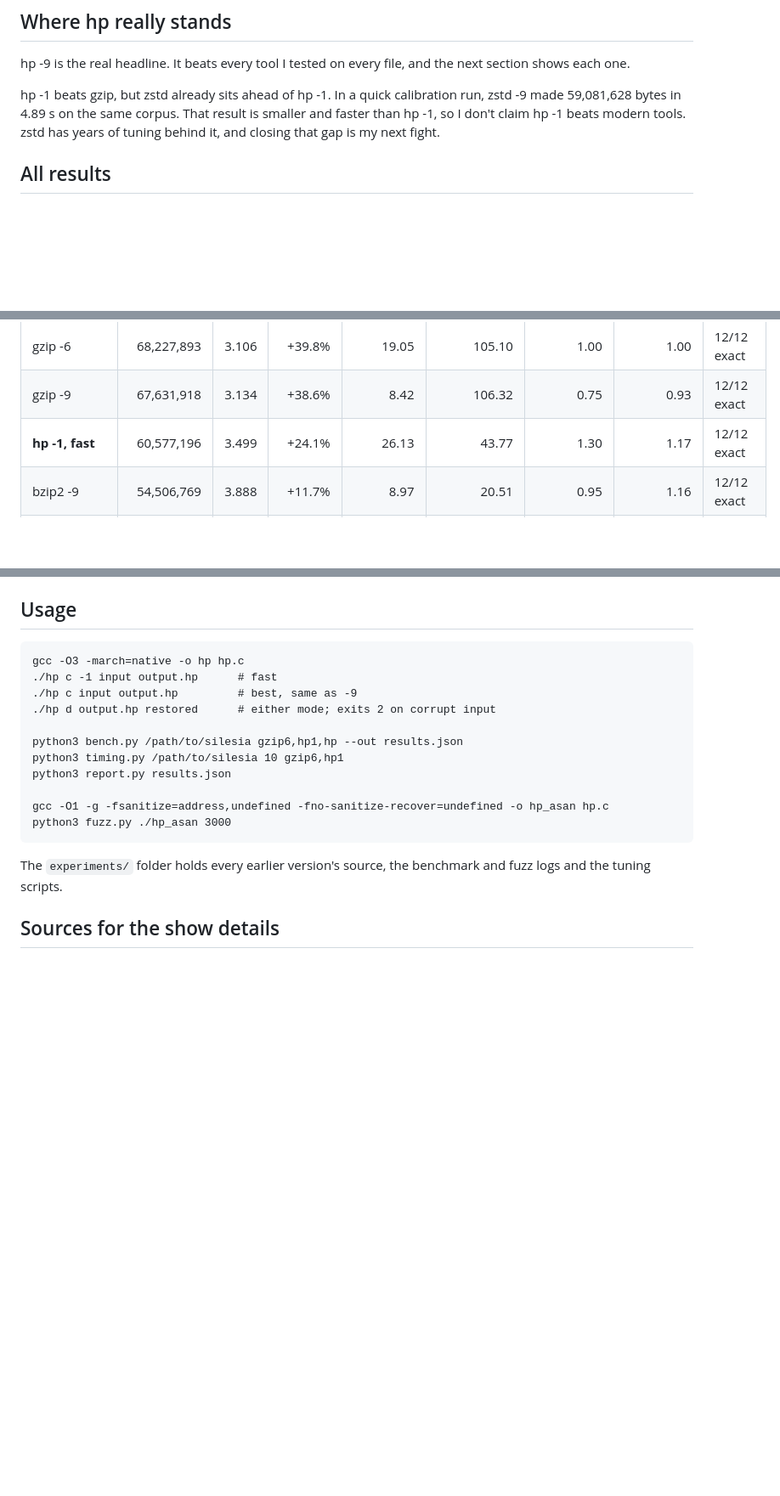
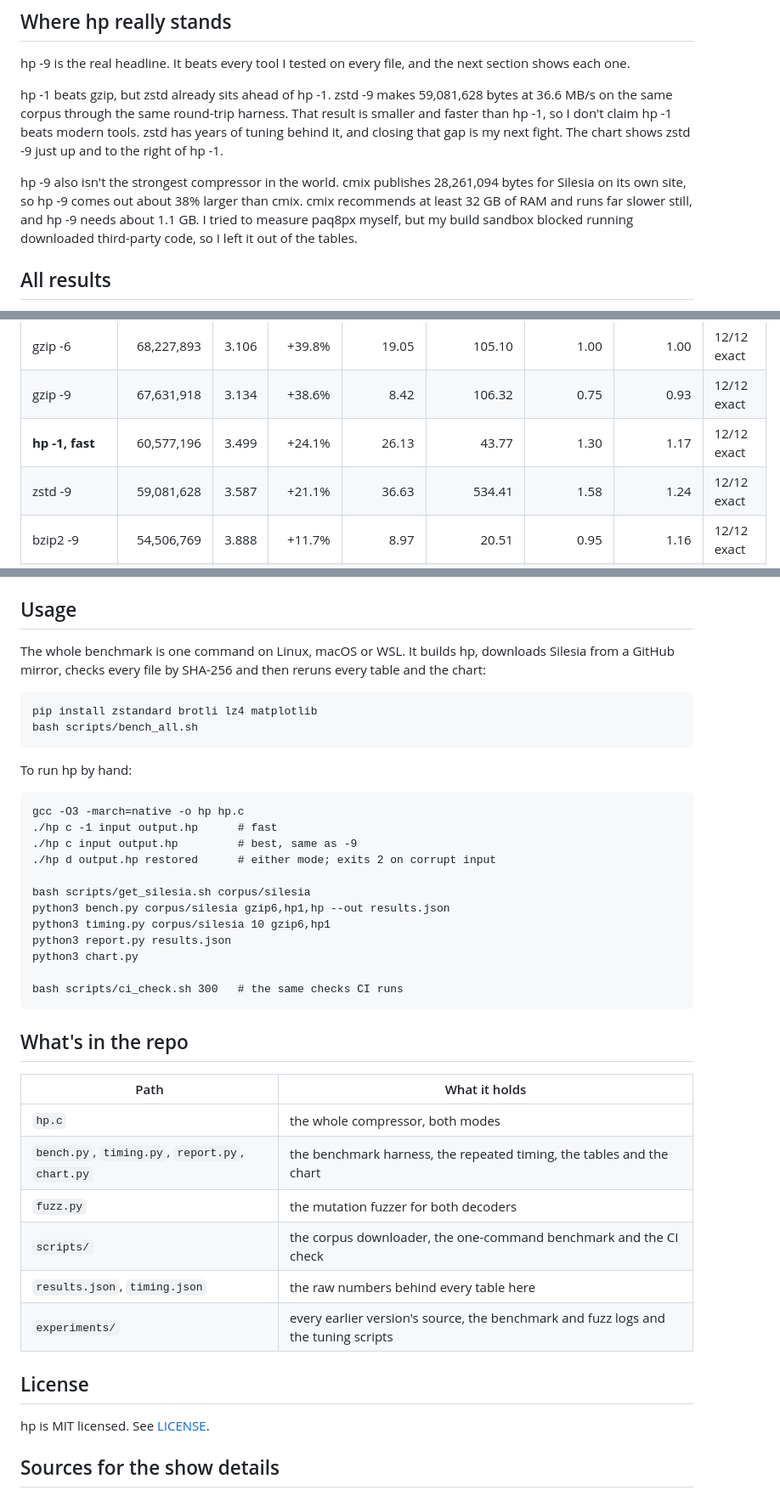
Before and after one commit to prithsk/pied-piper-weissman, a Markdown page: README.md, 3 parts joined by grey strips. Shown at 85% size. GitHub-like rendering; blank space fills up the shorter version.

Commit message:
Add license, chart, one-command benchmark, CI and README updates

````diff
--- a/README.md
+++ b/README.md
@@ -54,7 +60,9 @@ The slowest hp -1 run beat the fastest gzip -6 run by 19%, and the hp -1 output
 
 hp -9 is the real headline. It beats every tool I tested on every file, and the next section shows each one.
 
-hp -1 beats gzip, but zstd already sits ahead of hp -1. In a quick calibration run, zstd -9 made 59,081,628 bytes in 4.89 s on the same corpus. That result is smaller and faster than hp -1, so I don't claim hp -1 beats modern tools. zstd has years of tuning behind it, and closing that gap is my next fight.
+hp -1 beats gzip, but zstd already sits ahead of hp -1. zstd -9 makes 59,081,628 bytes at 36.6 MB/s on the same corpus through the same round-trip harness. That result is smaller and faster than hp -1, so I don't claim hp -1 beats modern tools. zstd has years of tuning behind it, and closing that gap is my next fight. The chart shows zstd -9 just up and to the right of hp -1.
+
+hp -9 also isn't the strongest compressor in the world. cmix publishes 28,261,094 bytes for Silesia on its own site, so hp -9 comes out about 38% larger than cmix. cmix recommends at least 32 GB of RAM and runs far slower still, and hp -9 needs about 1.1 GB. I tried to measure paq8px myself, but my build sandbox blocked running downloaded third-party code, so I left it out of the tables.
 
 ## All results
 
@@ -67,6 +75,7 @@ I ran each tool once for this table. xz -9, zstd -19 and brotli -11 shared the 2
 | gzip -6 | 68,227,893 | 3.106 | +39.8% | 19.05 | 105.10 | 1.00 | 1.00 | 12/12 exact |
 | gzip -9 | 67,631,918 | 3.134 | +38.6% | 8.42 | 106.32 | 0.75 | 0.93 | 12/12 exact |
 | **hp -1, fast** | 60,577,196 | 3.499 | +24.1% | 26.13 | 43.77 | 1.30 | 1.17 | 12/12 exact |
+| zstd -9 | 59,081,628 | 3.587 | +21.1% | 36.63 | 534.41 | 1.58 | 1.24 | 12/12 exact |
 | bzip2 -9 | 54,506,769 | 3.888 | +11.7% | 8.97 | 20.51 | 0.95 | 1.16 | 12/12 exact |
 | zstd -19 | 52,891,946 | 4.007 | +8.4% | 1.52 | 478.88 | 0.63 | 1.01 | 12/12 exact |
 | brotli -11, 24-bit window | 49,564,563 | 4.276 | +1.6% | 0.36 | 233.59 | 0.52 | 0.97 | 12/12 exact |
@@ -184,21 +198,44 @@ For the fast mode, I tuned on the full corpus with `experiments/tools/lzgrid.sh`
 
 ## Usage
 
+The whole benchmark is one command on Linux, macOS or WSL. It builds hp, downloads Silesia from a GitHub mirror, checks every file by SHA-256 and then reruns every table and the chart:
+
+```
+pip install zstandard brotli lz4 matplotlib
+bash scripts/bench_all.sh
+```
+
+To run hp by hand:
+
 ```
 gcc -O3 -march=native -o hp hp.c
 ./hp c -1 input output.hp      # fast
 ./hp c input output.hp         # best, same as -9
 ./hp d output.hp restored      # either mode; exits 2 on corrupt input
 
-python3 bench.py /path/to/silesia gzip6,hp1,hp --out results.json
-python3 timing.py /path/to/silesia 10 gzip6,hp1
+bash scripts/get_silesia.sh corpus/silesia
+python3 bench.py corpus/silesia gzip6,hp1,hp --out results.json
+python3 timing.py corpus/silesia 10 gzip6,hp1
 python3 report.py results.json
+python3 chart.py
 
-gcc -O1 -g -fsanitize=address,undefined -fno-sanitize-recover=undefined -o hp_asan hp.c
-python3 fuzz.py ./hp_asan 3000
+bash scripts/ci_check.sh 300   # the same checks CI runs
 ```
 
-The `experiments/` folder holds every earlier version's source, the benchmark and fuzz logs and the tuning scripts.
+## What's in the repo
+
+| Path | What it holds |
+|---|---|
+| `hp.c` | the whole compressor, both modes |
+| `bench.py`, `timing.py`, `report.py`, `chart.py` | the benchmark harness, the repeated timing, the tables and the chart |
+| `fuzz.py` | the mutation fuzzer for both decoders |
+| `scripts/` | the corpus downloader, the one-command benchmark and the CI check |
+| `results.json`, `timing.json` | the raw numbers behind every table here |
+| `experiments/` | every earlier version's source, the benchmark and fuzz logs and the tuning scripts |
+
+## License
+
+hp is MIT licensed. See [LICENSE](LICENSE).
 
 ## Sources for the show details
 
````
Also changed, not shown: other parts of README.md (+11 -0 lines), docs/benchmark.png (added), 11 other files.
